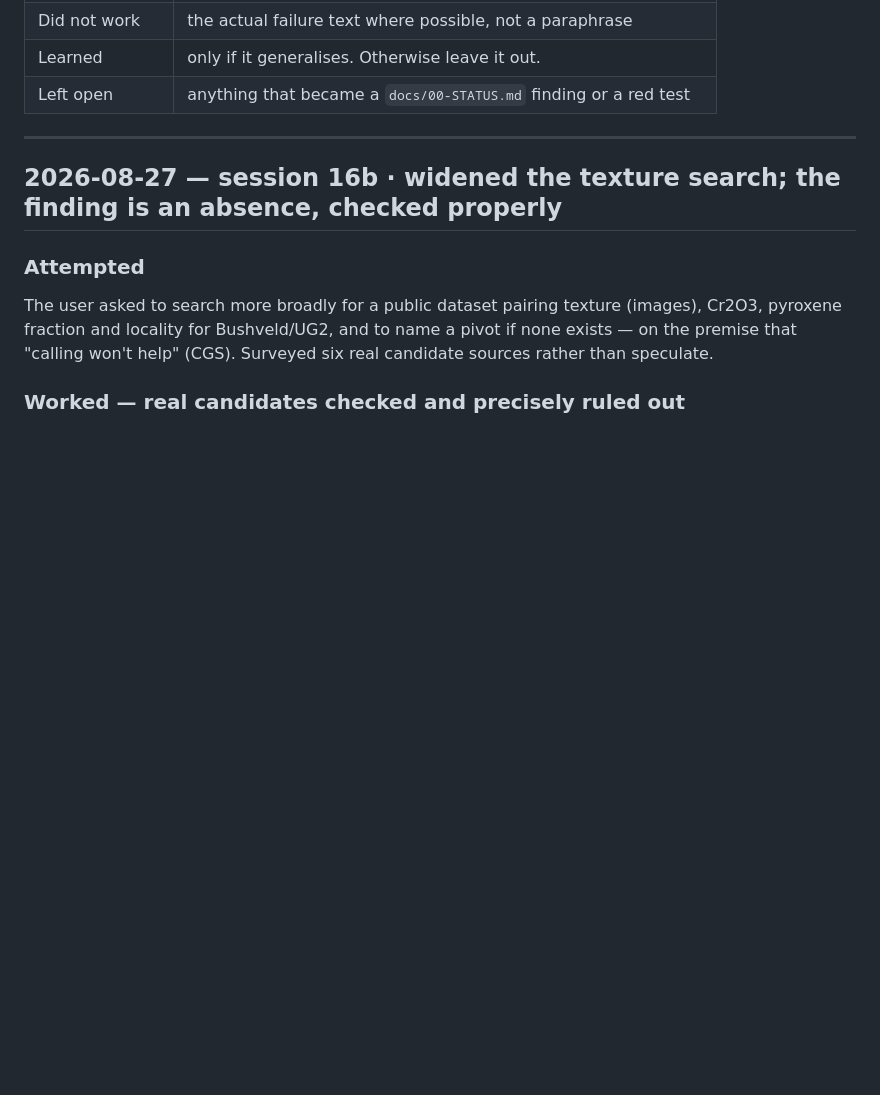
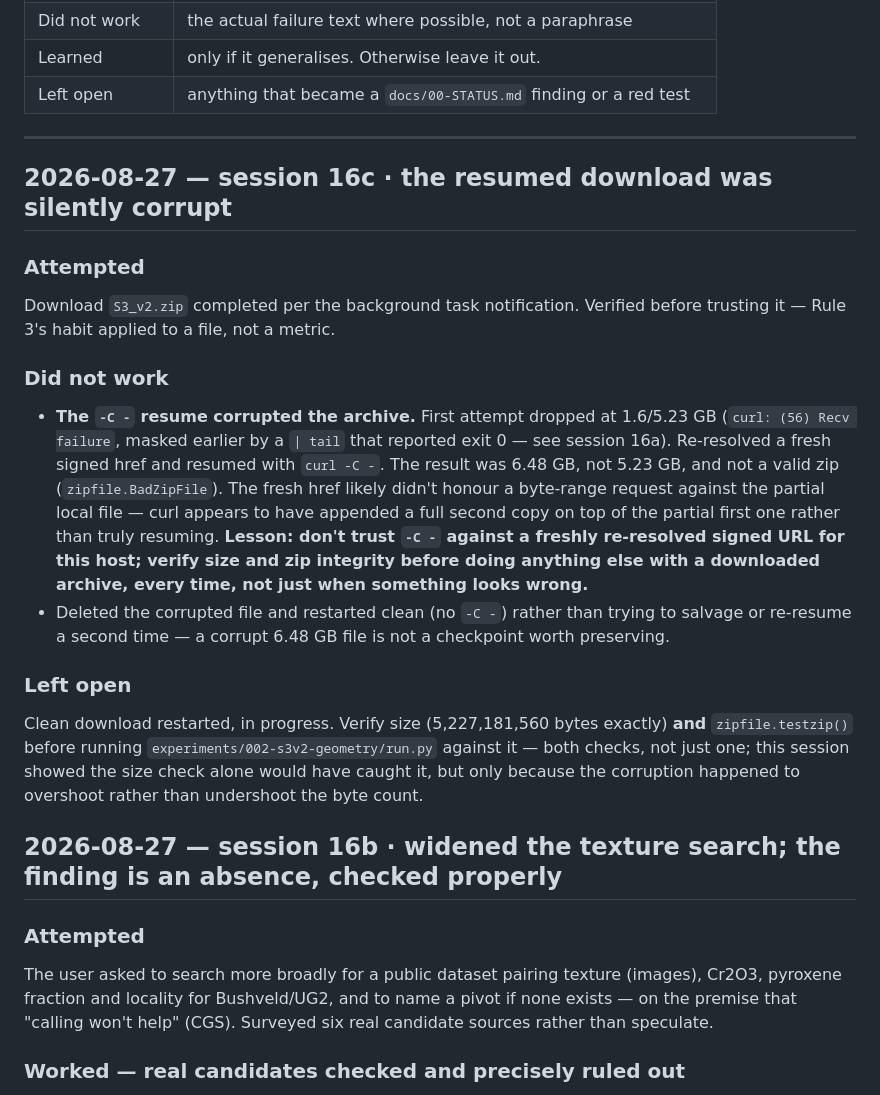
Before and after one commit to Sibusiso-K/KHANYA, a Markdown page: docs/BUILDLOG.md, the part around the change. GitHub-like rendering; blank space fills up the shorter version.

Commit message:
docs: the resumed archive download was silently corrupt, restarted clean
curl -C - against a freshly re-resolved signed href appended a full second copy
onto the partial first download instead of truly resuming: 6.48 GB, not 5.23 GB,
not a valid zip. Caught by checking size and zip integrity before trusting the
completion notification, not by anything going visibly wrong. Deleted and
restarted without resume.

Co-Authored-By: Claude Sonnet 5 <noreply@anthropic.com>

```diff
--- a/docs/BUILDLOG.md
+++ b/docs/BUILDLOG.md
@@ -21,6 +21,34 @@ it is a press release.
 | Left open | anything that became a `docs/00-STATUS.md` finding or a red test |
 
 ---
+
+## 2026-08-27 — session 16c · the resumed download was silently corrupt
+
+### Attempted
+
+Download `S3_v2.zip` completed per the background task notification. Verified before trusting
+it — Rule 3's habit applied to a file, not a metric.
+
+### Did not work
+
+- **The `-C -` resume corrupted the archive.** First attempt dropped at 1.6/5.23 GB
+  (`curl: (56) Recv failure`, masked earlier by a `| tail` that reported exit 0 — see session
+  16a). Re-resolved a fresh signed href and resumed with `curl -C -`. The result was 6.48 GB,
+  not 5.23 GB, and not a valid zip (`zipfile.BadZipFile`). The fresh href likely didn't honour a
+  byte-range request against the partial local file — curl appears to have appended a full
+  second copy on top of the partial first one rather than truly resuming. **Lesson: don't trust
+  `-C -` against a freshly re-resolved signed URL for this host; verify size and zip integrity
+  before doing anything else with a downloaded archive, every time, not just when something
+  looks wrong.**
+- Deleted the corrupted file and restarted clean (no `-C -`) rather than trying to salvage or
+  re-resume a second time — a corrupt 6.48 GB file is not a checkpoint worth preserving.
+
+### Left open
+
+Clean download restarted, in progress. Verify size (5,227,181,560 bytes exactly) **and**
+`zipfile.testzip()` before running `experiments/002-s3v2-geometry/run.py` against it — both
+checks, not just one; this session showed the size check alone would have caught it, but only
+because the corruption happened to overshoot rather than undershoot the byte count.
 
 ## 2026-08-27 — session 16b · widened the texture search; the finding is an absence, checked properly
 
```
